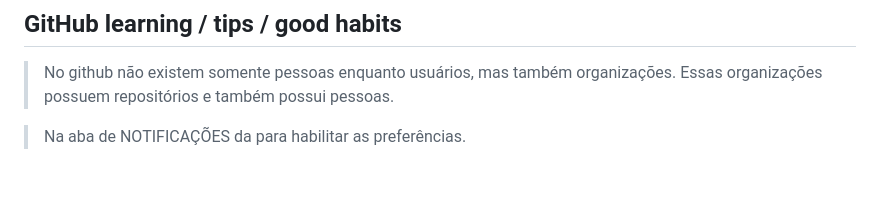
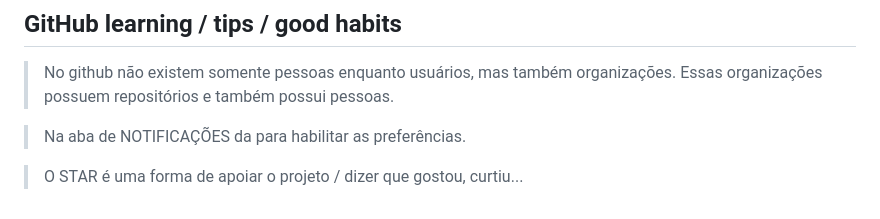
Before and after one commit to adriantorress/git-advanced-course, a Markdown page: README.md, the part around the change. Drawn GitHub-style; blank space fills up the shorter version.

Commit message:
Add star tip

```diff
--- a/README.md
+++ b/README.md
@@ -109,3 +109,5 @@ USE MERGE
 > No github não existem somente pessoas enquanto usuários, mas também organizações. Essas organizações possuem repositórios e também possui pessoas.
 
 > Na aba de NOTIFICAÇÕES da para habilitar as preferências.
+
+> O STAR é uma forma de apoiar o projeto / dizer que gostou, curtiu...
```
